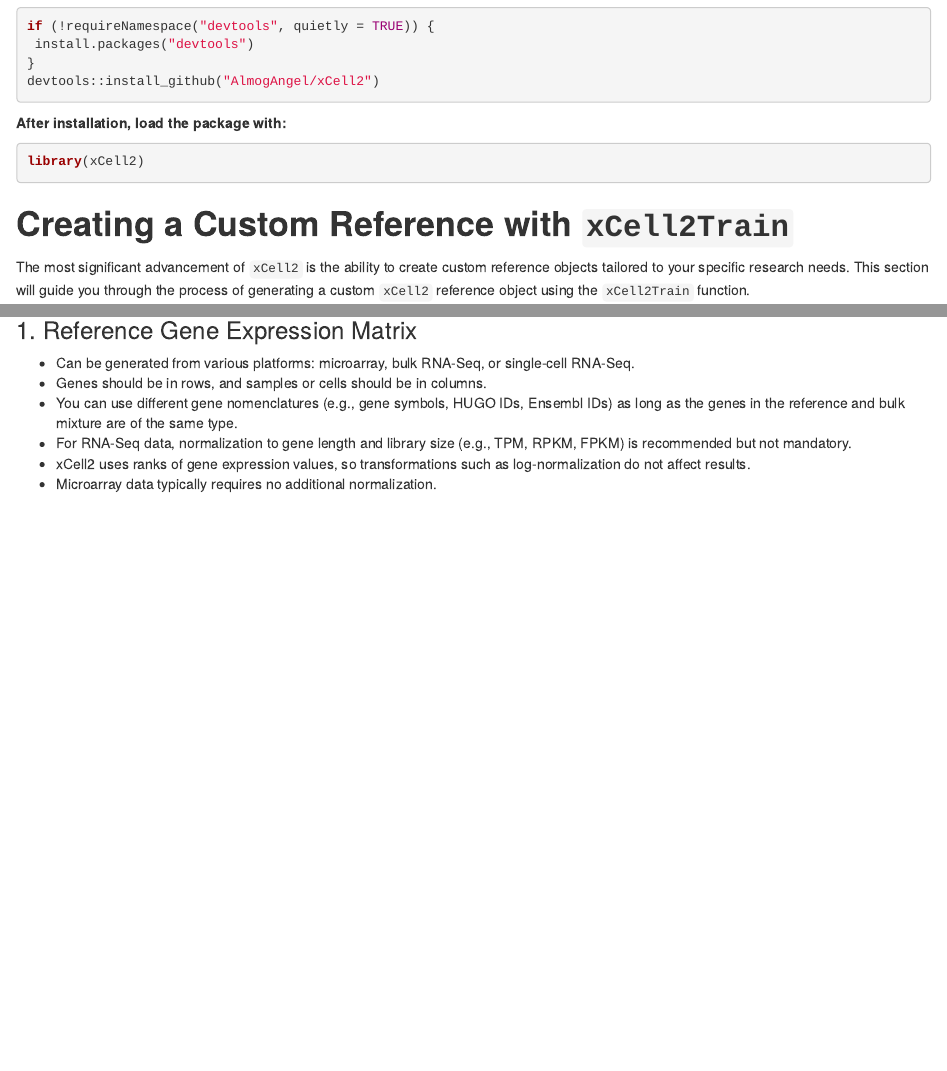
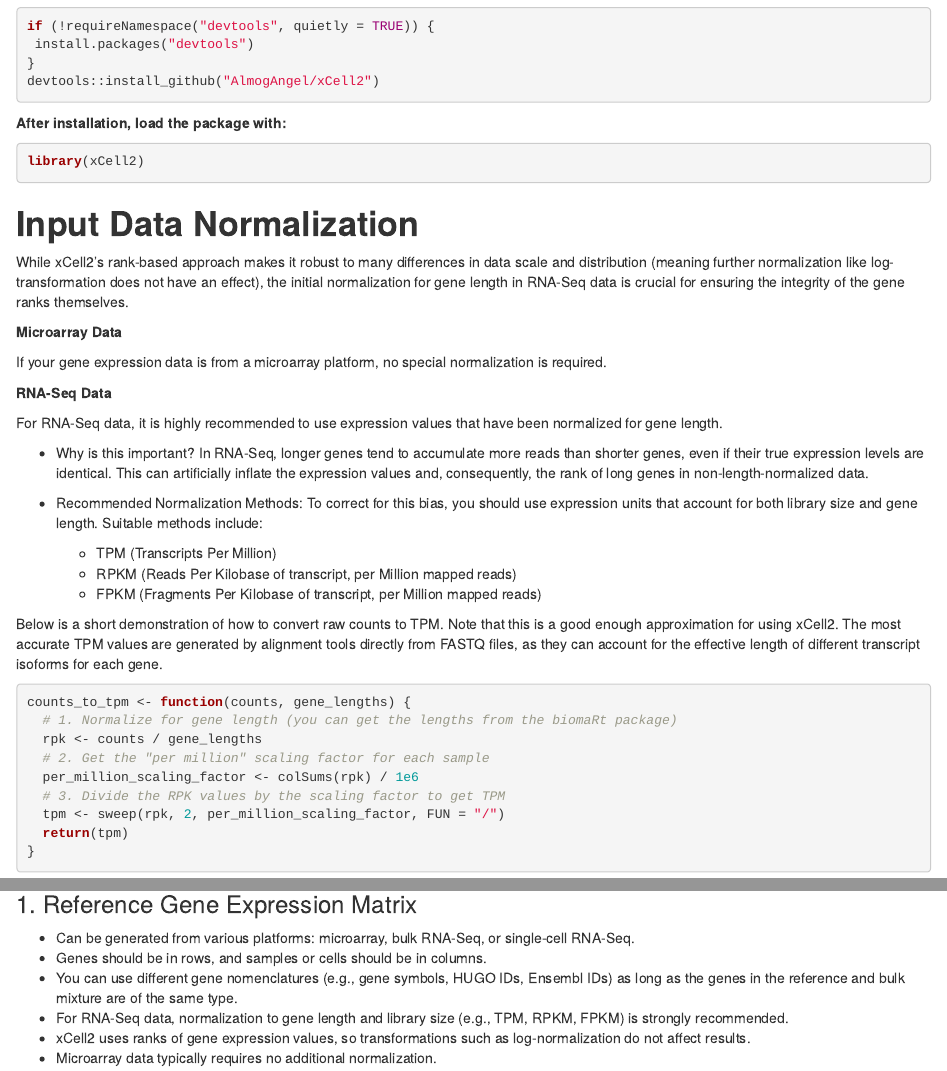
Before and after one commit to AlmogAngel/xCell2, an R Markdown document (vignettes/xCell2-vignette.Rmd): the page in a window 1100 px wide, from 2820 px down, and a second part further down, joined at a grey line. Rendered offline with R 4.5, knitr and Pandoc, with nearby package versions; drawn as R Markdown's standard HTML page in place of the format the file asks for; some code elsewhere in the file could not run offline; common packages that the code uses without loading them are loaded.

Commit message:
Docomentation for input normalization

````diff
--- a/vignettes/xCell2-vignette.Rmd
+++ b/vignettes/xCell2-vignette.Rmd
@@ -162,6 +162,41 @@ library(xCell2)
 ```
 
 
+# **Input Data Normalization**
+
+While xCell2's rank-based approach makes it robust to many differences in data scale and distribution (meaning further normalization like log-transformation does not have an effect), the initial normalization for gene length in RNA-Seq data is crucial for ensuring the integrity of the gene ranks themselves.
+
+**Microarray Data**
+
+If your gene expression data is from a microarray platform, no special normalization is required.
+
+
+**RNA-Seq Data**
+
+For RNA-Seq data, it is highly recommended to use expression values that have been normalized for gene length.
+
+- Why is this important? In RNA-Seq, longer genes tend to accumulate more reads than shorter genes, even if their true expression levels are identical. This can artificially inflate the expression values and, consequently, the rank of long genes in non-length-normalized data.
+
+* Recommended Normalization Methods: To correct for this bias, you should use expression units that account for both library size and gene length. Suitable methods include:
+    * TPM (Transcripts Per Million)
+    * RPKM (Reads Per Kilobase of transcript, per Million mapped reads)
+    * FPKM (Fragments Per Kilobase of transcript, per Million mapped reads)
+
+Below is a short demonstration of how to convert raw counts to TPM. Note that this is a good enough approximation for using xCell2. The most accurate TPM values are generated by alignment tools directly from FASTQ files, as they can account for the effective length of different transcript isoforms for each gene.
+
+```{r, eval=FALSE}
+counts_to_tpm <- function(counts, gene_lengths) {
+  # 1. Normalize for gene length (you can get the lengths from the biomaRt package)
+  rpk <- counts / gene_lengths
+  # 2. Get the "per million" scaling factor for each sample
+  per_million_scaling_factor <- colSums(rpk) / 1e6
+  # 3. Divide the RPK values by the scaling factor to get TPM
+  tpm <- sweep(rpk, 2, per_million_scaling_factor, FUN = "/")
+  return(tpm)
+}
+```
+
+
 # **Creating a Custom Reference with `xCell2Train`**
 
 The most significant advancement of `xCell2` is the ability to create custom reference objects tailored to your specific research needs.
@@ -190,7 +225,7 @@ Before using `xCell2Train`, you need to prepare the input data:
 - Can be generated from various platforms: microarray, bulk RNA-Seq, or single-cell RNA-Seq.
 - Genes should be in rows, and samples or cells should be in columns.
 - You can use different gene nomenclatures (e.g., gene symbols, HUGO IDs, Ensembl IDs) as long as the genes in the reference and bulk mixture are of the same type.
-- For RNA-Seq data, normalization to gene length and library size (e.g., TPM, RPKM, FPKM) is recommended but not mandatory.
+- For RNA-Seq data, normalization to gene length and library size (e.g., TPM, RPKM, FPKM) is strongly recommended.
 - xCell2 uses ranks of gene expression values, so transformations such as log-normalization do not affect results.
 - Microarray data typically requires no additional normalization.
 
````
Also changed, not shown: R/xCell2Analysis.R (+1 -0 lines), R/xCell2Train.R (+1 -0 lines), vignettes/xCell2-vignette.Rmd (6 more changed lines), 3 other files.
